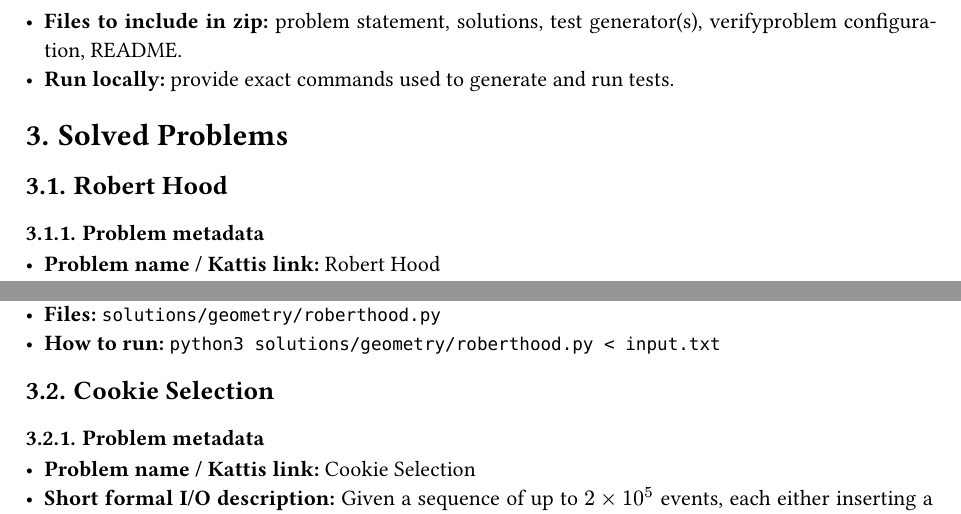
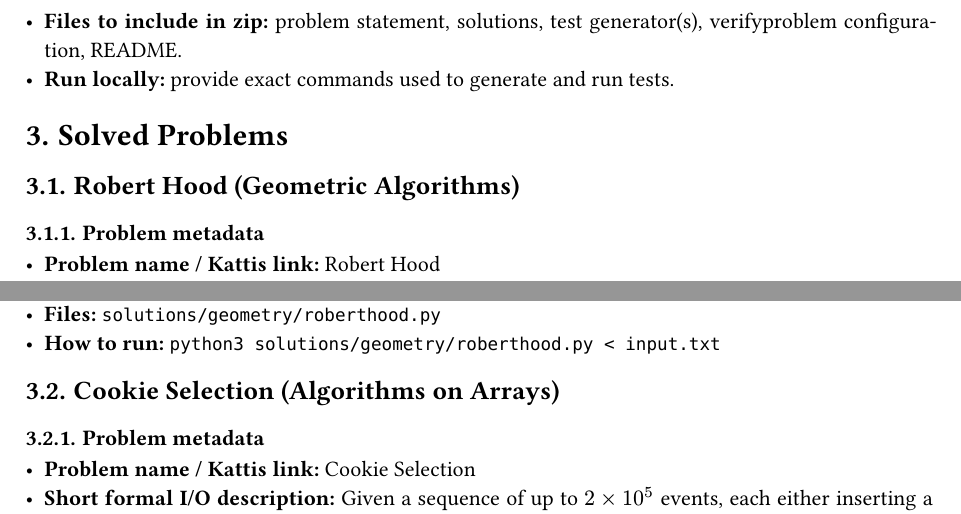
Before and after one commit to Maelkiz/aps-26, a Typst document (report/main.typ, which reads report/sections/solved/array-problem.typ, report/sections/solved/geometric-problem.typ): two parts of pages 4 and 5 of 8, joined at a grey line, cut so that both start at the same text. Compiled offline with Typst 0.15.

Commit message:
docs: update headings for solved problems and compile new pdf

```diff
--- a/report/sections/solved/array-problem.typ
+++ b/report/sections/solved/array-problem.typ
@@ -1,4 +1,4 @@
-== Cookie Selection
+== Cookie Selection (Algorithms on Arrays)
 
 === Problem metadata
 
--- a/report/sections/solved/geometric-problem.typ
+++ b/report/sections/solved/geometric-problem.typ
@@ -1,4 +1,4 @@
-== Robert Hood
+== Robert Hood (Geometric Algorithms)
 
 === Problem metadata
 
```
Also changed, not shown: report/main.pdf.
